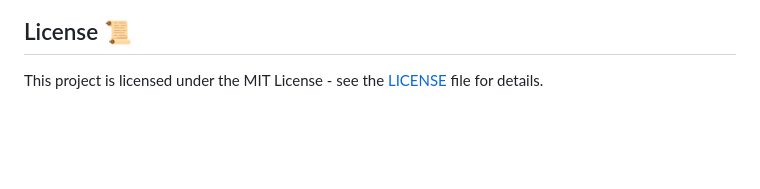
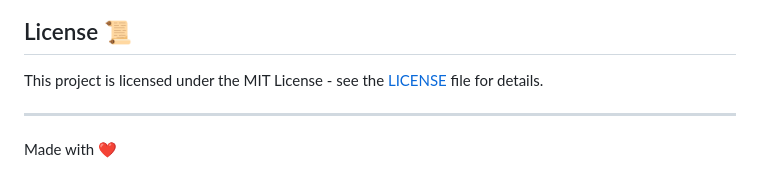
Before and after one commit to Niclassslua/OmniSorter, a Markdown page: README.md, the part around the change. GitHub-like rendering; blank space fills up the shorter version.

```diff
--- a/README.md
+++ b/README.md
@@ -132,3 +132,7 @@ OmniSorter supports code generation in the following programming languages:
 
 ## License 📜
 This project is licensed under the MIT License - see the [LICENSE](LICENSE) file for details.
+
+---
+
+Made with ❤️
```
